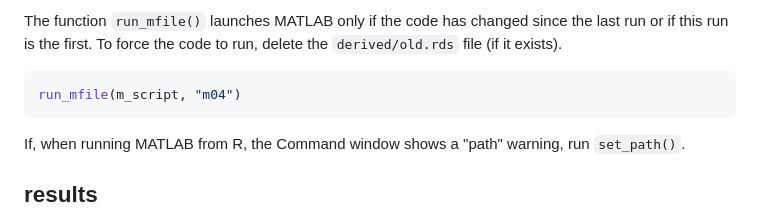
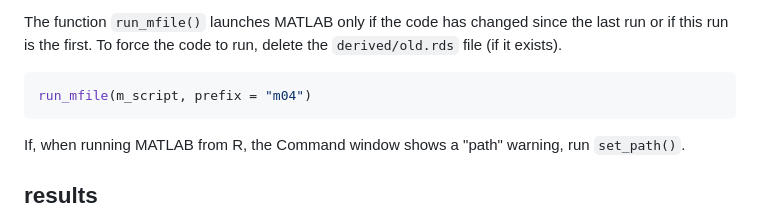
Before and after one commit to graphdr/r-matlab-toolbox, a Markdown page: scripts/04_step.md, the part around the change printed below. Drawn GitHub-style.

````diff
--- a/scripts/04_step.md
+++ b/scripts/04_step.md
@@ -63,7 +63,7 @@ Run the m-file.
 The function `run_mfile()` launches MATLAB only if the code has changed since the last run or if this run is the first. To force the code to run, delete the `derived/old.rds` file (if it exists).
 
 ``` r
-run_mfile(m_script, "m04")
+run_mfile(m_script, prefix = "m04")
 ```
 
 If, when running MATLAB from R, the Command window shows a "path" warning, run `set_path()`.
````
Also changed, not shown: other parts of scripts/04_step.md (+1 -1 lines), scripts/02_functions.md (+1 -1 lines), scripts/03_bode.md (+2 -2 lines), resources/r-to-matlab.png (added), results/m01_bode.png, results/m03_bode.png, results/m04_step.png, results/template_bode.png, results/template_step.png, 8 other files.
